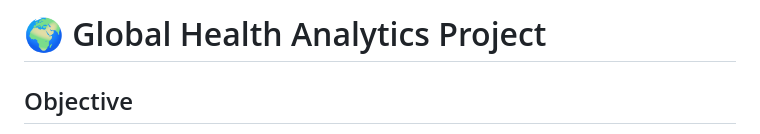
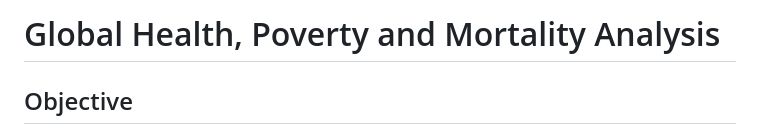
Before and after one commit to TerryPendo/Global_Health_and-Poverty-Analysis, a Markdown page: README.md, the part around the change. Rendered like a GitHub page.

```diff
--- a/README.md
+++ b/README.md
@@ -1,4 +1,4 @@
-# 🌍 Global Health Analytics Project
+#  Global Health, Poverty and Mortality Analysis
 
 ## Objective
 To analyse global HIV prevalence and its relationship with multidimensional poverty, and to visualise child mortality trends across East African Community (EAC) countries.
```
